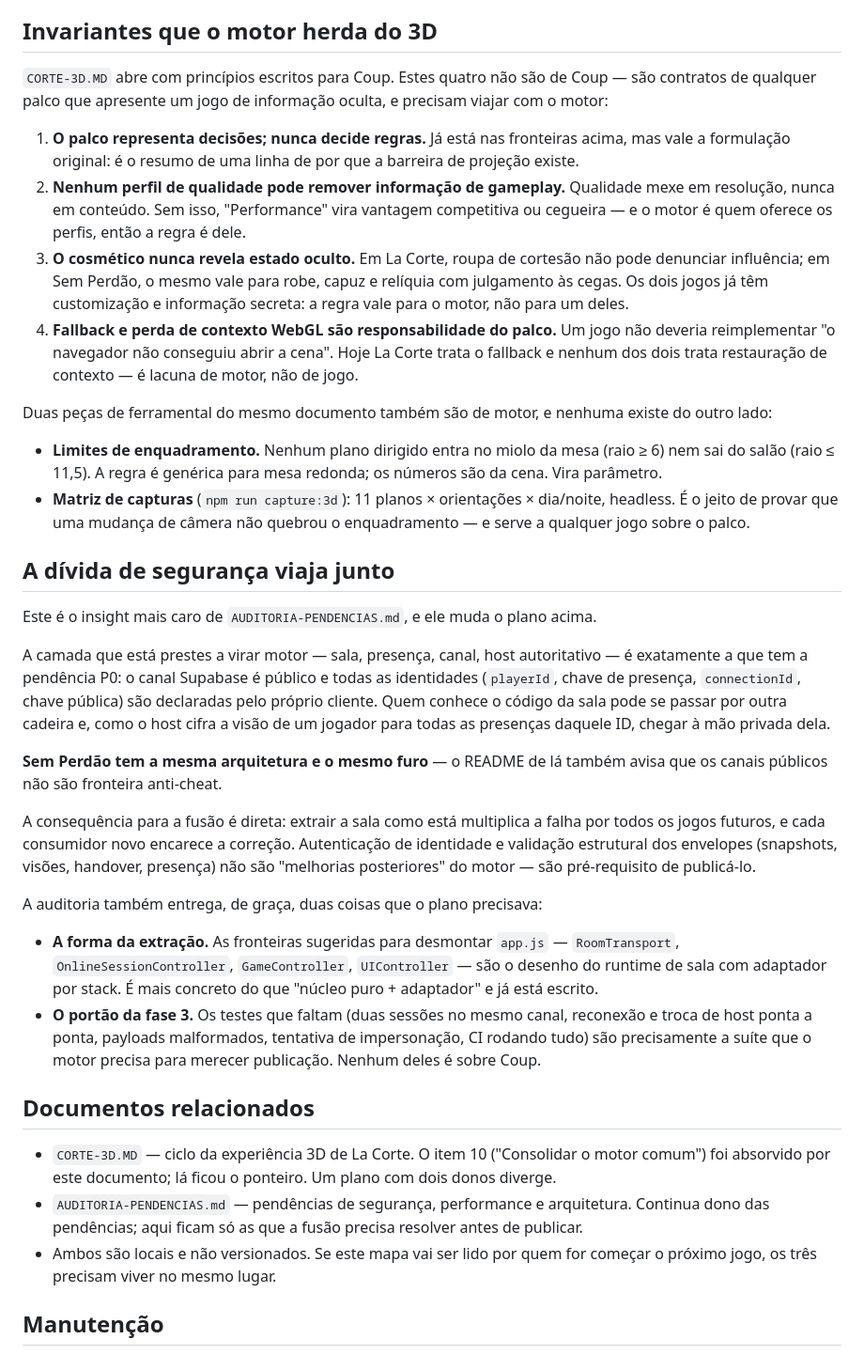
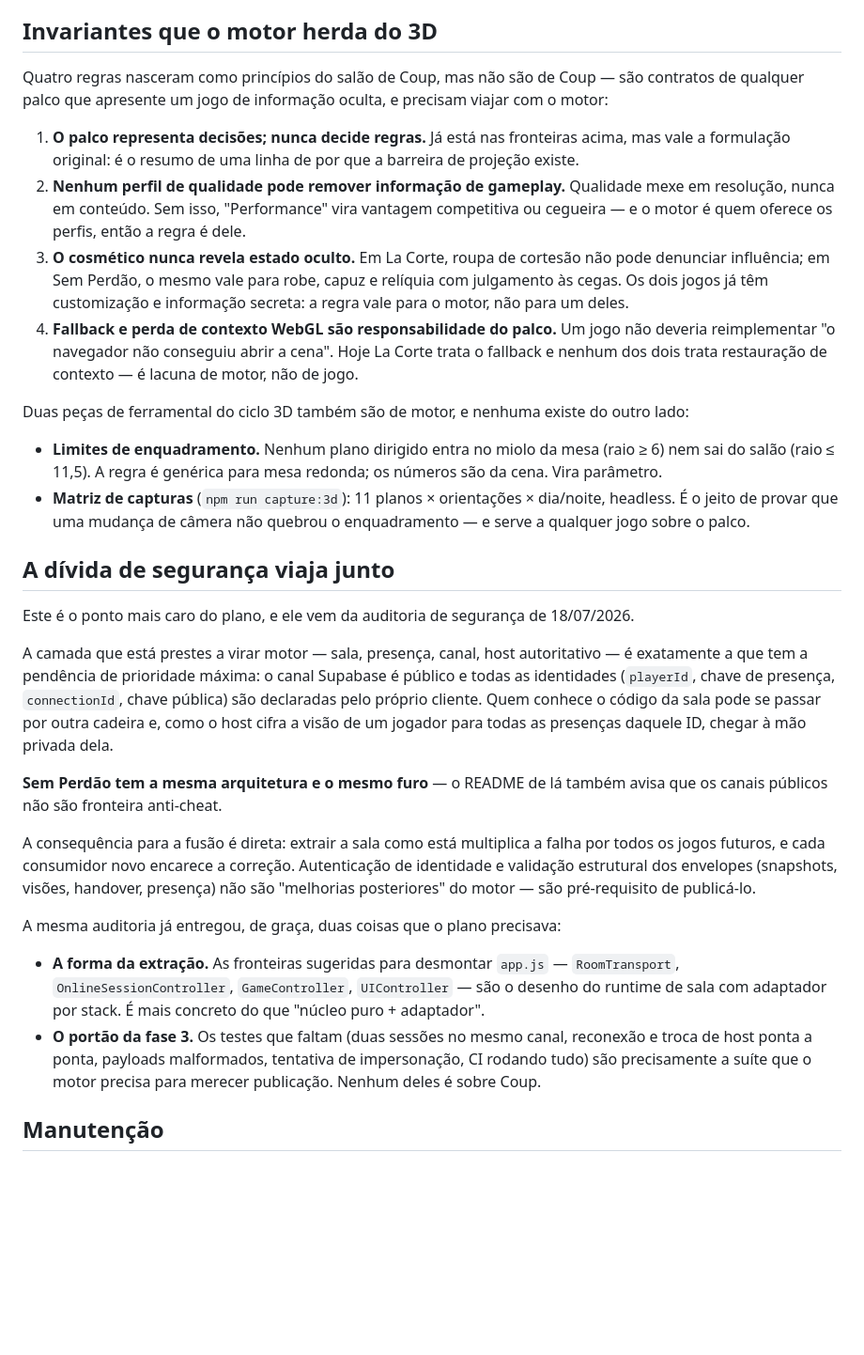
Before and after one commit to ppvaz/coup-game, a Markdown page: MOTOR-COMPARTILHADO.md, the part around the change. Shown at 94% size. Drawn GitHub-style; blank space fills up the shorter version.

Commit message:
docs: drop pointers to documents that stay out of the repository
O mapa é versionado; os documentos da auditoria e do ciclo 3D não são. Citá-los
pelo nome cria referência morta para quem clonar o repositório e for começar o
próximo jogo.

As conclusões continuam aqui — invariantes do palco, dívida de identidade na
camada de sala, forma da extração e portão de testes da publicação —, agora
declaradas por si mesmas em vez de emprestadas de um arquivo ausente.

Co-Authored-By: Claude Opus 4.8 <noreply@anthropic.com>

```diff
--- a/MOTOR-COMPARTILHADO.md
+++ b/MOTOR-COMPARTILHADO.md
@@ -227,8 +227,8 @@ no nome e na API, em vez de fingir neutralidade que não tem.
 
 ## Invariantes que o motor herda do 3D
 
-`CORTE-3D.MD` abre com princípios escritos para Coup. Estes quatro não são de Coup — são contratos
-de qualquer palco que apresente um jogo de informação oculta, e precisam viajar com o motor:
+Quatro regras nasceram como princípios do salão de Coup, mas não são de Coup — são contratos de
+qualquer palco que apresente um jogo de informação oculta, e precisam viajar com o motor:
 
 1. **O palco representa decisões; nunca decide regras.** Já está nas fronteiras acima, mas vale a
    formulação original: é o resumo de uma linha de por que a barreira de projeção existe.
@@ -242,7 +242,7 @@ de qualquer palco que apresente um jogo de informação oculta, e precisam viaja
    reimplementar "o navegador não conseguiu abrir a cena". Hoje La Corte trata o fallback e nenhum
    dos dois trata restauração de contexto — é lacuna de motor, não de jogo.
 
-Duas peças de ferramental do mesmo documento também são de motor, e nenhuma existe do outro lado:
+Duas peças de ferramental do ciclo 3D também são de motor, e nenhuma existe do outro lado:
 
 - **Limites de enquadramento.** Nenhum plano dirigido entra no miolo da mesa (raio ≥ 6) nem sai do
   salão (raio ≤ 11,5). A regra é genérica para mesa redonda; os números são da cena. Vira parâmetro.
@@ -252,10 +252,11 @@ Duas peças de ferramental do mesmo documento também são de motor, e nenhuma e
 
 ## A dívida de segurança viaja junto
 
-Este é o insight mais caro de `AUDITORIA-PENDENCIAS.md`, e ele muda o plano acima.
+Este é o ponto mais caro do plano, e ele vem da auditoria de segurança de 18/07/2026.
 
 A camada que está prestes a virar motor — sala, presença, canal, host autoritativo — é exatamente a
-que tem a pendência P0: o canal Supabase é público e todas as identidades (`playerId`, chave de
+que tem a pendência de prioridade máxima: o canal Supabase é público e todas as identidades
+(`playerId`, chave de
 presença, `connectionId`, chave pública) são declaradas pelo próprio cliente. Quem conhece o código
 da sala pode se passar por outra cadeira e, como o host cifra a visão de um jogador para todas as
 presenças daquele ID, chegar à mão privada dela.
@@ -268,23 +269,14 @@ futuros, e cada consumidor novo encarece a correção. Autenticação de identid
 estrutural dos envelopes (snapshots, visões, handover, presença) não são "melhorias posteriores" do
 motor — são pré-requisito de publicá-lo.
 
-A auditoria também entrega, de graça, duas coisas que o plano precisava:
+A mesma auditoria já entregou, de graça, duas coisas que o plano precisava:
 
 - **A forma da extração.** As fronteiras sugeridas para desmontar `app.js` — `RoomTransport`,
   `OnlineSessionController`, `GameController`, `UIController` — são o desenho do runtime de sala com
-  adaptador por stack. É mais concreto do que "núcleo puro + adaptador" e já está escrito.
+  adaptador por stack. É mais concreto do que "núcleo puro + adaptador".
 - **O portão da fase 3.** Os testes que faltam (duas sessões no mesmo canal, reconexão e troca de
   host ponta a ponta, payloads malformados, tentativa de impersonação, CI rodando tudo) são
   precisamente a suíte que o motor precisa para merecer publicação. Nenhum deles é sobre Coup.
-
-## Documentos relacionados
-
-- `CORTE-3D.MD` — ciclo da experiência 3D de La Corte. O item 10 ("Consolidar o motor comum") foi
-  absorvido por este documento; lá ficou o ponteiro. Um plano com dois donos diverge.
-- `AUDITORIA-PENDENCIAS.md` — pendências de segurança, performance e arquitetura. Continua dono das
-  pendências; aqui ficam só as que a fusão precisa resolver antes de publicar.
-- Ambos são locais e não versionados. Se este mapa vai ser lido por quem for começar o próximo jogo,
-  os três precisam viver no mesmo lugar.
 
 ## Manutenção
 
```
